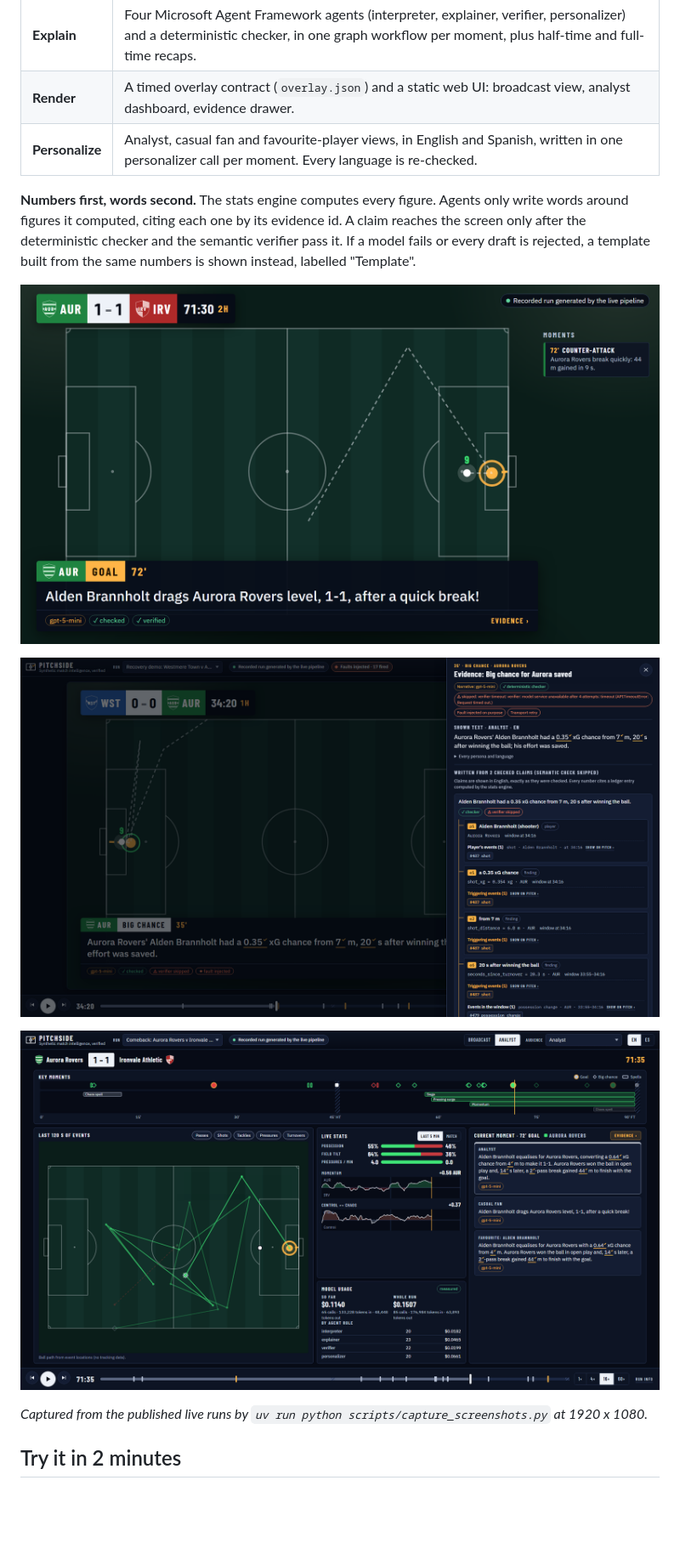
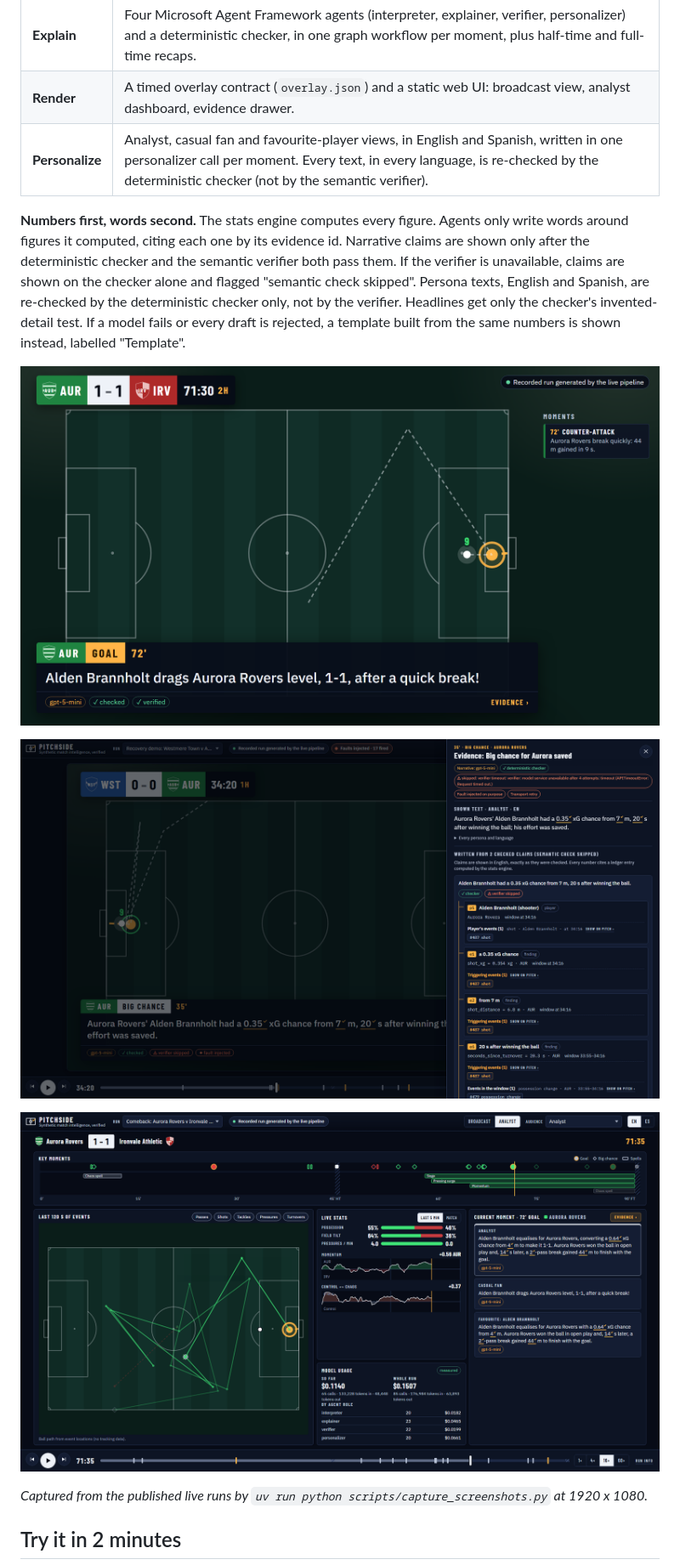
Before and after one commit to rahmanshah/pitchside-developer-hackathon, a Markdown page: README.md, the part around one of its changes. Shown at 85% size. Rendered like a GitHub page; blank space fills up the shorter version.

```diff
--- a/README.md
+++ b/README.md
@@ -19,18 +19,20 @@ League Studio". Every club, player and match is invented and generated from a se
 | **Interpret** | A deterministic stats engine (no LLM) keeps rolling and cumulative possession, field tilt, pressure, pass difficulty, shots and xG, momentum and a control-vs-chaos index, and emits typed findings (goal, big chance, momentum shift, pressure surge, siege, chaos spell, counter-attack), each with its evidence numbers and time window. |
 | **Explain** | Four Microsoft Agent Framework agents (interpreter, explainer, verifier, personalizer) and a deterministic checker, in one graph workflow per moment, plus half-time and full-time recaps. |
 | **Render** | A timed overlay contract (`overlay.json`) and a static web UI: broadcast view, analyst dashboard, evidence drawer. |
-| **Personalize** | Analyst, casual fan and favourite-player views, in English and Spanish, written in one personalizer call per moment. Every language is re-checked. |
+| **Personalize** | Analyst, casual fan and favourite-player views, in English and Spanish, written in one personalizer call per moment. Every text, in every language, is re-checked by the deterministic checker (not by the semantic verifier). |
 
 **Numbers first, words second.** The stats engine computes every figure. Agents only write words around figures it
-computed, citing each one by its evidence id. A claim reaches the screen only after the deterministic checker and the
-semantic verifier pass it. If a model fails or every draft is rejected, a template built from the same numbers is
-shown instead, labelled "Template".
+computed, citing each one by its evidence id. Narrative claims are shown only after the deterministic checker and the
+semantic verifier both pass them. If the verifier is unavailable, claims are shown on the checker alone and flagged
+"semantic check skipped". Persona texts, English and Spanish, are re-checked by the deterministic checker only, not by
+the verifier. Headlines get only the checker's invented-detail test. If a model fails or every draft is rejected, a
+template built from the same numbers is shown instead, labelled "Template".
 
-![Broadcast view: 72nd-minute goal lower third with its gpt-5-mini, checked and verified chips](docs/img/broadcast.png)
+![Broadcast view, comeback run at 71:30 in clean mode: the 72' equaliser lower third (casual-fan text) with its "gpt-5-mini", "checked" and "verified" chips, and the 72' counter-attack in the moments feed](docs/img/broadcast.png)
 
-![Evidence drawer: a big chance whose semantic check was skipped by an injected verifier timeout, with each claim's ledger numbers and triggering events](docs/img/evidence-drawer.png)
+![Evidence drawer, faults-demo run at 34:20: the 35' Aurora Rovers big chance, whose semantic check was skipped after an injected verifier timeout; written from 2 checked claims, with their ledger numbers and the triggering shot](docs/img/evidence-drawer.png)
 
-![Analyst dashboard: key-moment timeline, pitch, live stats, and the analyst, casual and favourite-player texts side by side](docs/img/analyst.png)
+![Analyst dashboard, comeback run at 71:35: key-moment timeline with siege, pressing-surge, momentum and chaos bands, the last 120 s of events, live stats, the 72' goal for analyst, casual fan and favourite player (Alden Brannholt) side by side, and model usage](docs/img/analyst.png)
 
 *Captured from the published live runs by `uv run python scripts/capture_screenshots.py` at 1920 x 1080.*
 
```
Also changed, not shown: other parts of README.md (+14 -9 lines).
